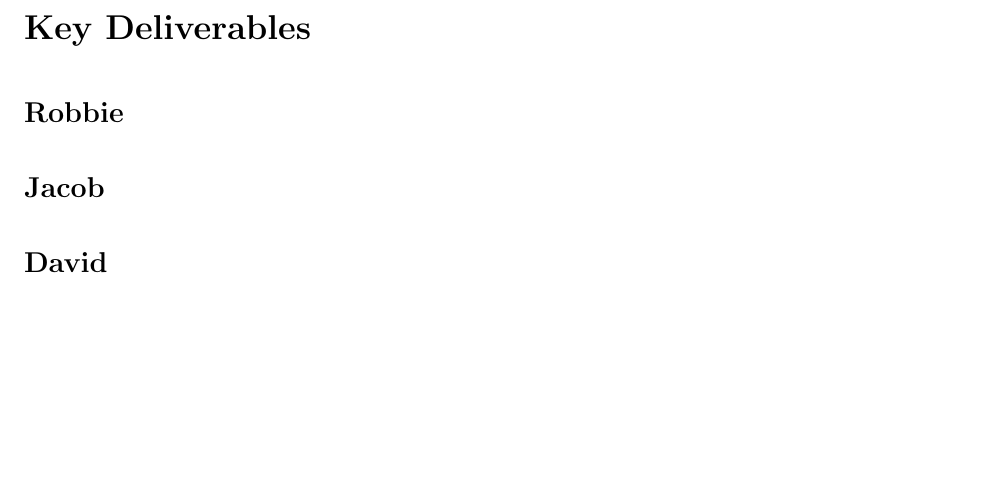
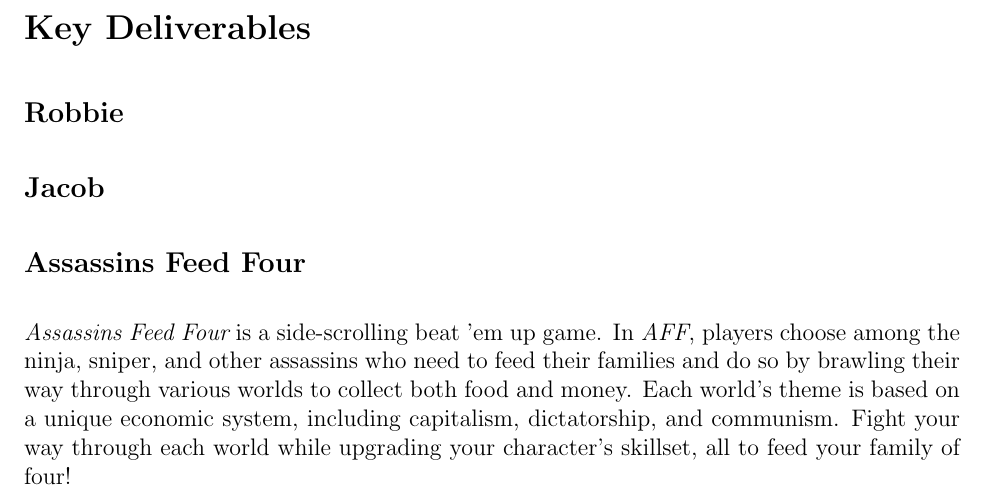
Before and after one commit to BloodRaine/Game-Dev-Final-Project, a LaTeX document (phase1/phase1.tex): part of page 2 of 2, cut so that both start at the same text, the shorter picture padded with empty space. Compiled offline with pdfLaTeX.

Commit message:
added assassin's feed four

```diff
--- a/phase1/phase1.tex
+++ b/phase1/phase1.tex
@@ -49,8 +49,14 @@ Sincerely,
 % change subsection header to game working title
 
 
-\subsection*{David}
-% change subsection header to game working title
+\subsection*{Assassins Feed Four}
 
+{\it Assassins Feed Four} is a side-scrolling beat 'em up game. In {\it AFF},
+players choose among the ninja, sniper, and other assassins who need to feed
+their families and do so by brawling their way through various worlds to collect
+both food and money. Each world's theme is based on a unique economic system,
+including capitalism, dictatorship, and communism. Fight your way through each
+world while upgrading your character's skillset, all to feed your family of
+four!
 
 \end{document}
```
Also changed, not shown: phase1/phase1.pdf.
